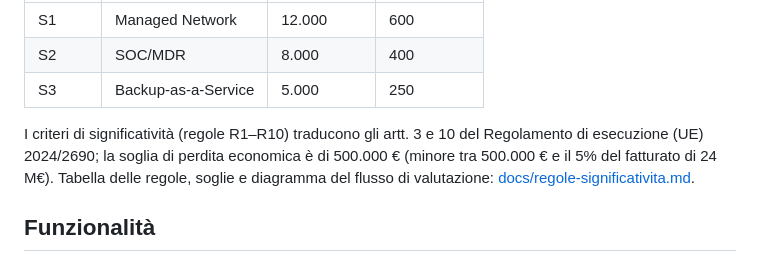
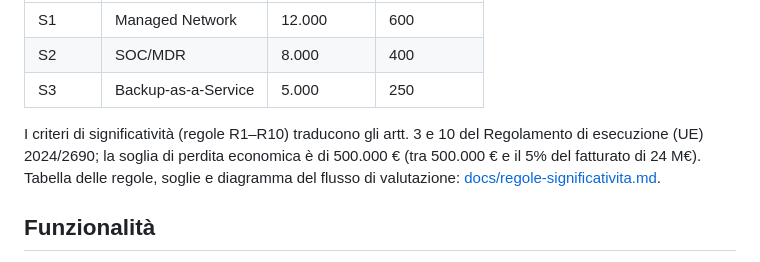
Before and after one commit to maloisio-ghub/csirt-notifiche-nis2-pw, a Markdown page: README.md, the part around the change. GitHub-like rendering.

Commit message:
Pulizia del README

```diff
--- a/README.md
+++ b/README.md
@@ -21,7 +21,7 @@ tre servizi critici:
 | S3 | Backup-as-a-Service | 5.000 | 250 |
 
 I criteri di significatività (regole R1–R10) traducono gli artt. 3 e 10 del Regolamento di esecuzione (UE)
-2024/2690; la soglia di perdita economica è di 500.000 € (minore tra 500.000 € e il 5% del fatturato di 24 M€).
+2024/2690; la soglia di perdita economica è di 500.000 € (tra 500.000 € e il 5% del fatturato di 24 M€).
 Tabella delle regole, soglie e diagramma del flusso di valutazione: [docs/regole-significativita.md](docs/regole-significativita.md).
 
 ## Funzionalità
```
